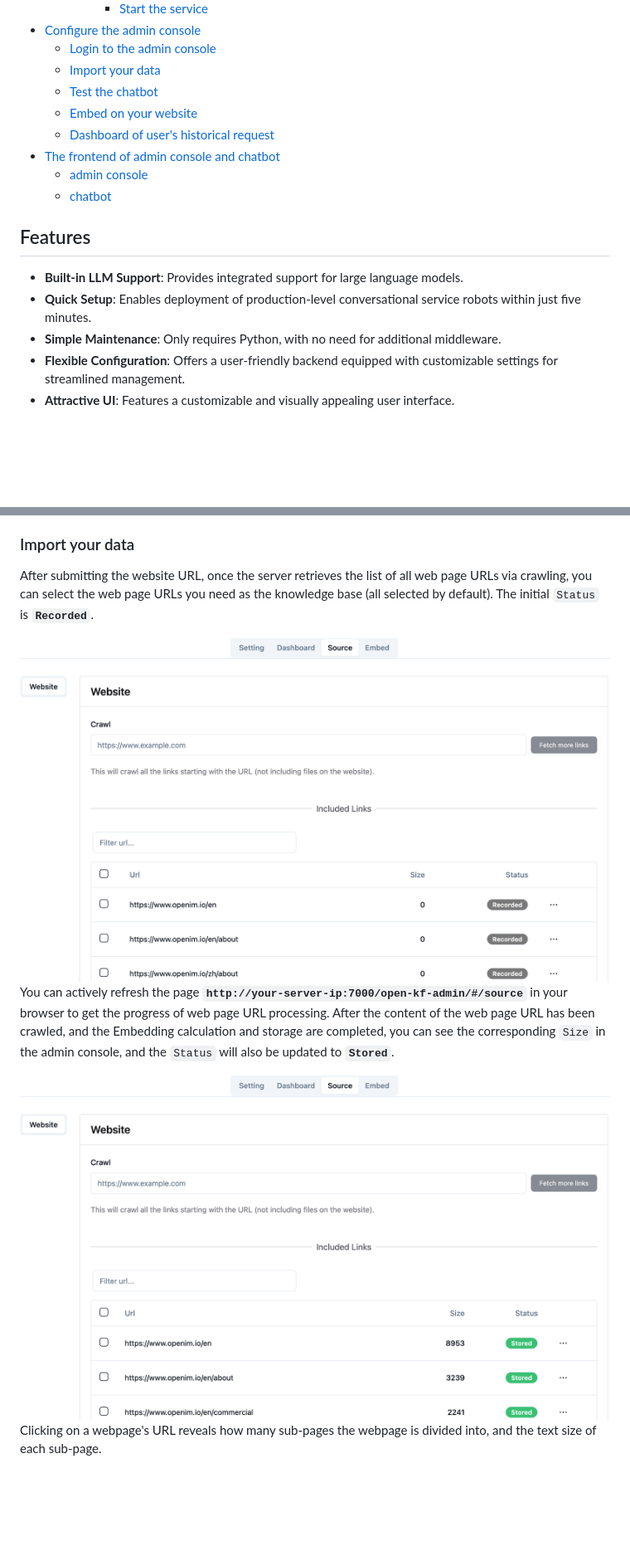
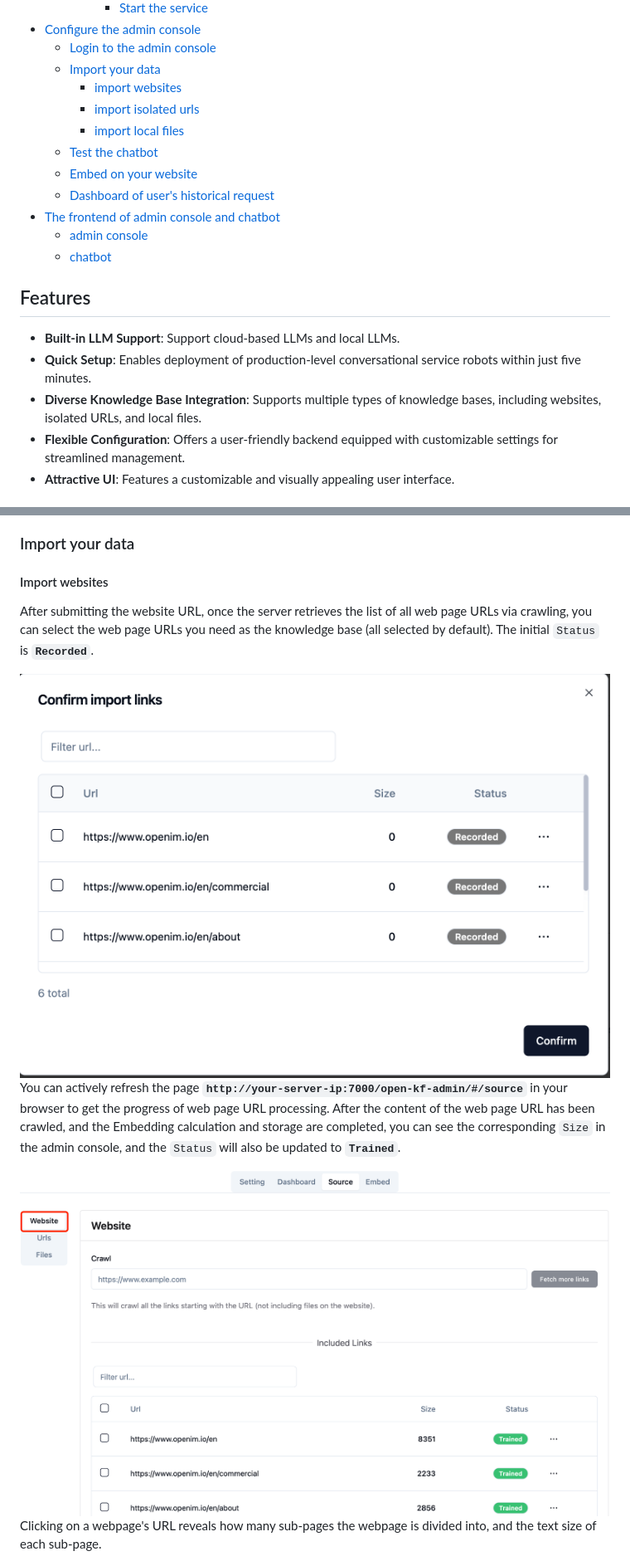
Before and after one commit to mltrev23/rag-gpt, a Markdown page: README.md, 2 parts joined by grey strips. Shown: that part at 83% size. Drawn GitHub-style; pictures changed too: doc/screenshot-12.jpg (added), doc/screenshot-13.jpg (added); blank space fills up the shorter version.

```diff
--- a/README.md
+++ b/README.md
@@ -29,6 +29,9 @@ Quickly launch an intelligent customer service system with Flask, LLM, RAG, incl
 - [Configure the admin console](#configure-the-admin-console)
   - [Login to the admin console](#login-to-the-admin-console)
   - [Import your data](#import-your-data)
+    - [import websites](#import-websites)
+    - [import isolated urls](#import-isolated-urls)
+    - [import local files](#import-local-files)
   - [Test the chatbot](#test-the-chatbot)
   - [Embed on your website](#embed-on-your-website)
   - [Dashboard of user's historical request](#dashboard-of-users-historical-request)
@@ -38,9 +41,9 @@ Quickly launch an intelligent customer service system with Flask, LLM, RAG, incl
 
 
 ## Features
-- **Built-in LLM Support**: Provides integrated support for large language models.
+- **Built-in LLM Support**: Support cloud-based LLMs and local LLMs.
 - **Quick Setup**: Enables deployment of production-level conversational service robots within just five minutes.
-- **Simple Maintenance**: Only requires Python, with no need for additional middleware.
+- **Diverse Knowledge Base Integration**: Supports multiple types of knowledge bases, including websites, isolated URLs, and local files.
 - **Flexible Configuration**: Offers a user-friendly backend equipped with customizable settings for streamlined management.
 - **Attractive UI**: Features a customizable and visually appealing user interface.
 
@@ -253,16 +256,18 @@ On the page **`http://your-server-ip:7000/open-kf-admin/#/`**, you can set the f
 
 ### Import your data
 
+#### Import websites
+
 After submitting the website URL, once the server retrieves the list of all web page URLs via crawling, you can select the web page URLs you need as the knowledge base (all selected by default). The initial `Status` is **`Recorded`**.
 
 <div align="center">
-<img style="display: block; margin: auto; width: 70%;" src="./doc/screenshot-4.jpg">
+<img style="display: block; margin: auto; width: 70%;" src="./doc/screenshot-12.jpg">
 </div>
 
-You can actively refresh the page **`http://your-server-ip:7000/open-kf-admin/#/source`** in your browser to get the progress of web page URL processing. After the content of the web page URL has been crawled, and the Embedding calculation and storage are completed, you can see the corresponding `Size` in the admin console, and the `Status` will also be updated to **`Stored`**.
+You can actively refresh the page **`http://your-server-ip:7000/open-kf-admin/#/source`** in your browser to get the progress of web page URL processing. After the content of the web page URL has been crawled, and the Embedding calculation and storage are completed, you can see the corresponding `Size` in the admin console, and the `Status` will also be updated to **`Trained`**.
 
 <div align="center">
-<img style="display: block; margin: auto; width: 70%;" src="./doc/screenshot-5.jpg">
+<img style="display: block; margin: auto; width: 70%;" src="./doc/screenshot-13.jpg">
 </div>
 
 Clicking on a webpage's URL reveals how many sub-pages the webpage is divided into, and the text size of each sub-page.
```
Also changed, not shown: other parts of README.md (+18 -1 lines), doc/screenshot-14.jpg (added), doc/screenshot-15.jpg (added).
